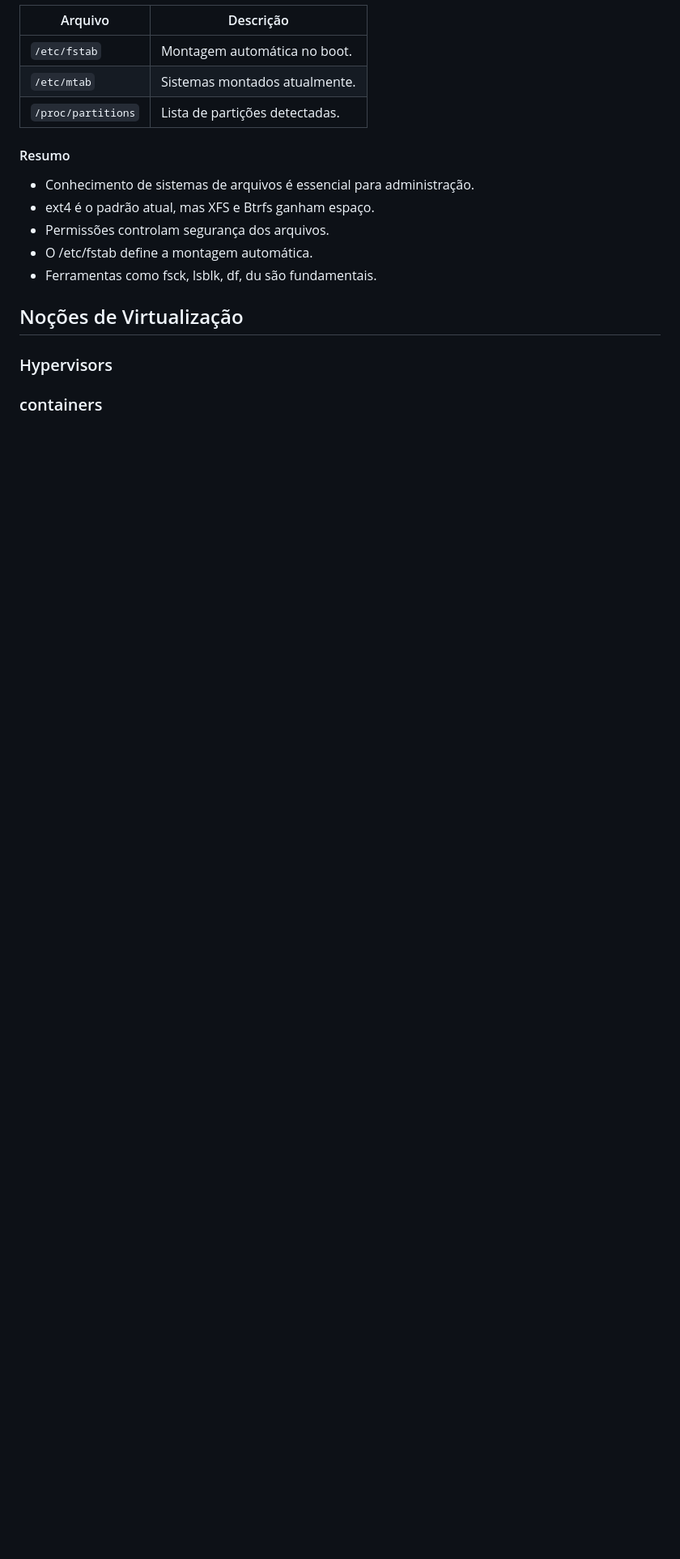
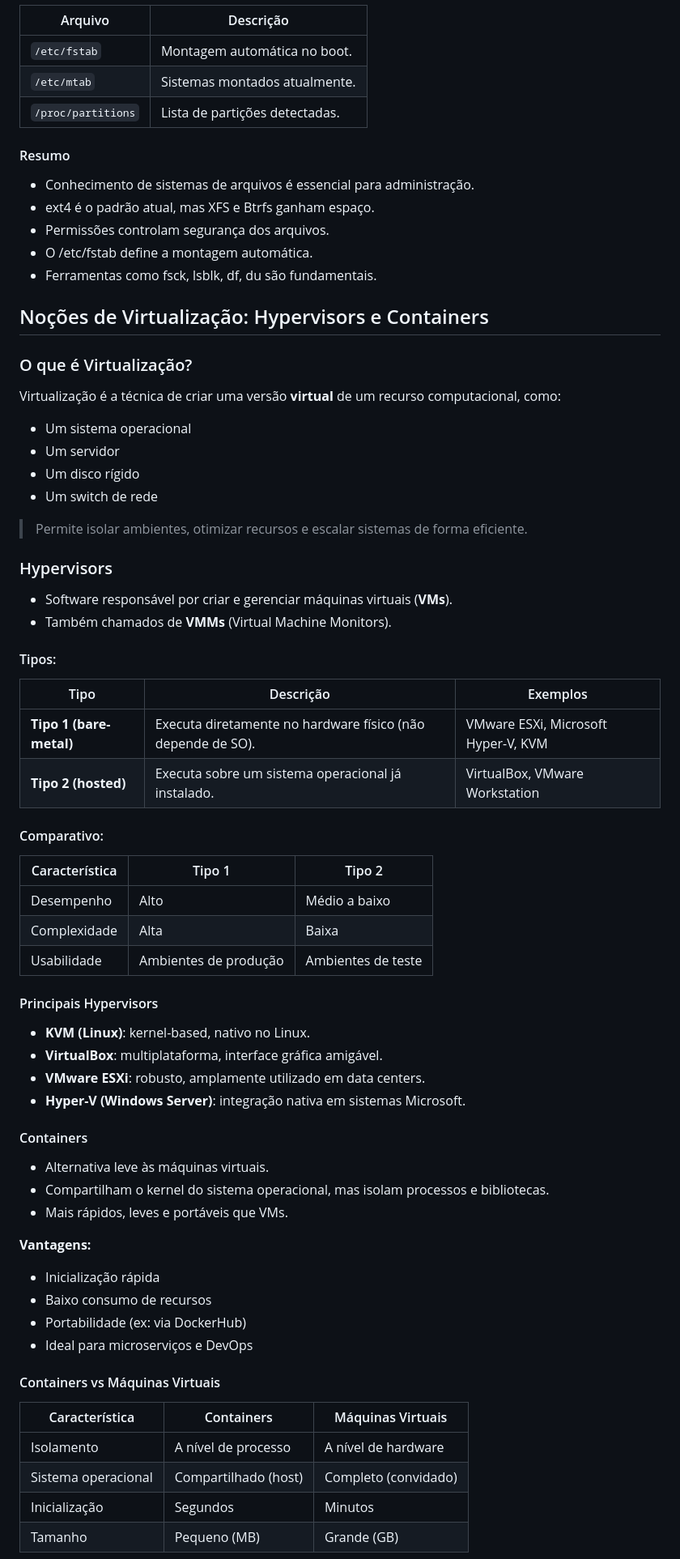
Before and after one commit to rafaelarlindodias/ti, a Markdown page: analista_sistemas_ifmg_2025/ti.md, the part around the change printed below. Shown: that part at 81% size. Drawn GitHub-style; blank space fills up the shorter version.

Commit message:
Noções de Virtualização

```diff
--- a/analista_sistemas_ifmg_2025/ti.md
+++ b/analista_sistemas_ifmg_2025/ti.md
@@ -3466,8 +3466,65 @@ chown rafael:rafael arquivo
 - Ferramentas como fsck, lsblk, df, du são fundamentais.
 
 
-## Noções de Virtualização
-
-### Hypervisors
-
-### containers
+## Noções de Virtualização: Hypervisors e Containers
+
+### O que é Virtualização?
+
+Virtualização é a técnica de criar uma versão **virtual** de um recurso computacional, como:
+
+- Um sistema operacional
+- Um servidor
+- Um disco rígido
+- Um switch de rede
+
+> Permite isolar ambientes, otimizar recursos e escalar sistemas de forma eficiente.
+
+###  Hypervisors
+
+- Software responsável por criar e gerenciar máquinas virtuais (**VMs**).
+- Também chamados de **VMMs** (Virtual Machine Monitors).
+
+#### Tipos:
+
+| Tipo                    | Descrição                                                   | Exemplos                            |
+|-------------------------|-------------------------------------------------------------|-------------------------------------|
+| **Tipo 1 (bare-metal)** | Executa diretamente no hardware físico (não depende de SO). | VMware ESXi, Microsoft Hyper-V, KVM |
+| **Tipo 2 (hosted)**     | Executa sobre um sistema operacional já instalado.          | VirtualBox, VMware Workstation      |
+
+#### Comparativo:
+
+| Característica     | Tipo 1                      | Tipo 2                      |
+|--------------------|-----------------------------|-----------------------------|
+| Desempenho         | Alto                        | Médio a baixo               |
+| Complexidade       | Alta                        | Baixa                       |
+| Usabilidade        | Ambientes de produção       | Ambientes de teste          |
+
+#### Principais Hypervisors
+
+- **KVM (Linux)**: kernel-based, nativo no Linux.
+- **VirtualBox**: multiplataforma, interface gráfica amigável.
+- **VMware ESXi**: robusto, amplamente utilizado em data centers.
+- **Hyper-V (Windows Server)**: integração nativa em sistemas Microsoft.
+
+#### Containers
+
+- Alternativa leve às máquinas virtuais.
+- Compartilham o kernel do sistema operacional, mas isolam processos e bibliotecas.
+- Mais rápidos, leves e portáveis que VMs.
+
+**Vantagens:**
+
+- Inicialização rápida
+- Baixo consumo de recursos
+- Portabilidade (ex: via DockerHub)
+- Ideal para microserviços e DevOps
+
+#### Containers vs Máquinas Virtuais
+
+| Característica      | Containers           | Máquinas Virtuais    |
+|---------------------|----------------------|----------------------|
+| Isolamento          | A nível de processo  | A nível de hardware  |
+| Sistema operacional | Compartilhado (host) | Completo (convidado) |
+| Inicialização       | Segundos             | Minutos              |
+| Tamanho             | Pequeno (MB)         | Grande (GB)          |
+
```
Also changed, not shown: other parts of analista_sistemas_ifmg_2025/ti.md (+47 -0 lines).
